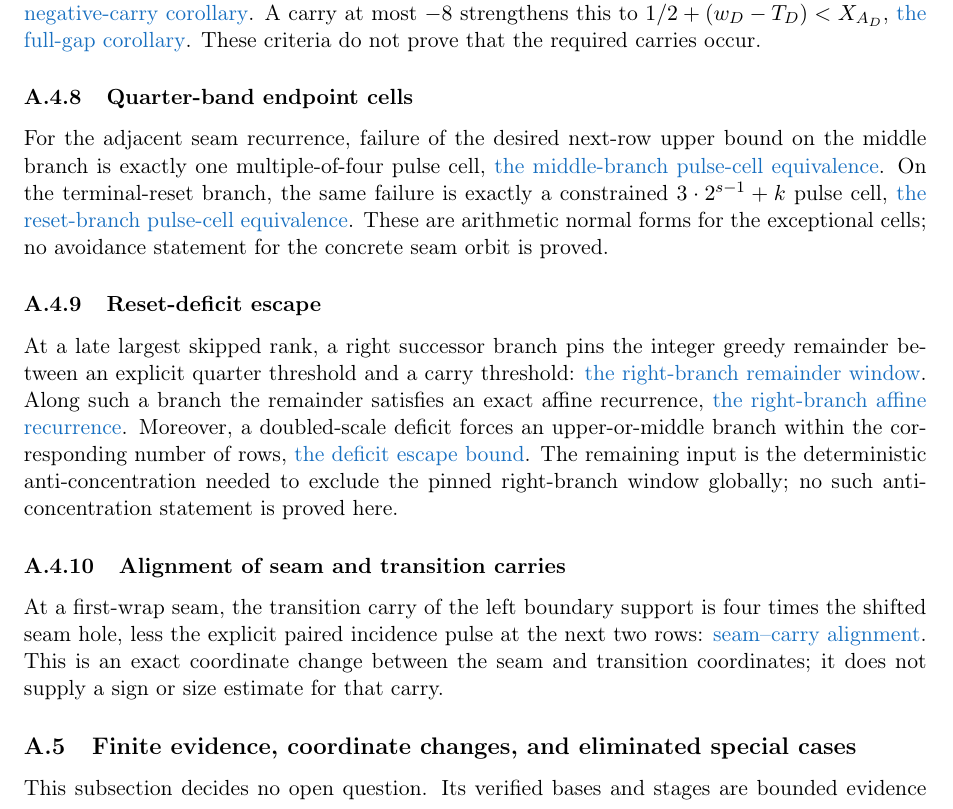
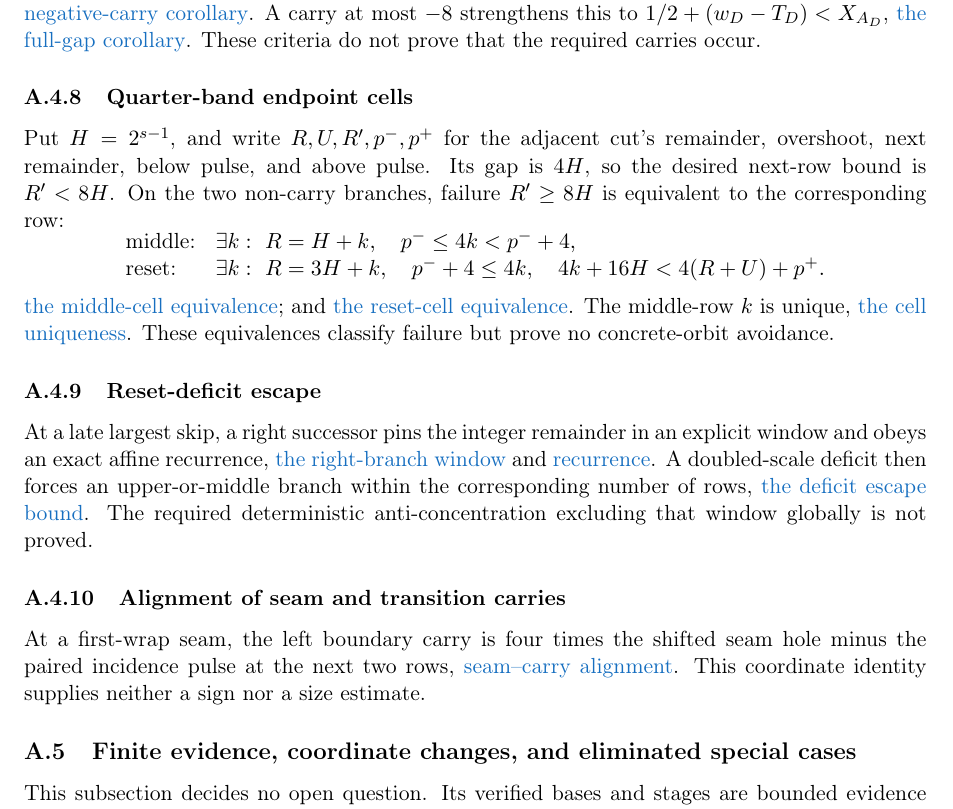
Before and after one commit to wcook04/plectis-lean-erdos249-257, a LaTeX paper (paper/erdos249-257-main-paper.tex): part of page 31 of 53, cut so that both start at the same text. Compiled offline with pdfLaTeX.

Commit message:
Display the exact quarter-band failure cells

```diff
--- a/paper/erdos249-257-main-paper.tex
+++ b/paper/erdos249-257-main-paper.tex
@@ -1615,11 +1615,16 @@ These criteria do not prove that the required carries occur.
 
 \subsubsection{Quarter-band endpoint cells}\label{res:quarterband}
 
-For the adjacent seam recurrence, failure of the desired next-row upper bound
-on the middle branch is exactly one multiple-of-four pulse cell,
-\lword{HalfCylinderQuarterBandEndpoints.lean}{153}{seamAdjacentCut_middleNextUpperFailure_iff_pulseCell}{the middle-branch pulse-cell equivalence}.
-On the terminal-reset branch, the same failure is exactly a constrained
-$3\cdot2^{s-1}+k$ pulse cell,
-\lword{HalfCylinderQuarterBandEndpoints.lean}{175}{seamAdjacentCut_rightNextUpperFailure_iff_pulseCell}{the reset-branch pulse-cell equivalence}.
-These are arithmetic normal forms for the exceptional cells; no avoidance
-statement for the concrete seam orbit is proved.
+Put $H=2^{s-1}$, and write $R,U,R',p^-,p^+$ for the adjacent cut's
+remainder, overshoot, next remainder, below pulse, and above pulse.  Its gap
+is $4H$, so the desired next-row bound is $R'<8H$.  On the two non-carry
+branches, failure $R'\geq8H$ is equivalent to the corresponding row:
+\[
+ \begin{array}{ll}
+ \text{middle:}&\exists k:\ R=H+k,\quad p^-\leq4k<p^-+4,\\
+ \text{reset:}&\exists k:\ R=3H+k,\quad p^-+4\leq4k,\quad
+ 4k+16H<4(R+U)+p^+.
+ \end{array}
+\]
+\lword{HalfCylinderQuarterBandEndpoints.lean}{153}{seamAdjacentCut_middleNextUpperFailure_iff_pulseCell}{the middle-cell equivalence};
+and
@@ -1626,26 +1634,24 @@ statement for the concrete seam orbit is proved.
+These equivalences classify failure but prove no concrete-orbit avoidance.
 
 \subsubsection{Reset-deficit escape}\label{res:resetdeficit}
 
-At a late largest skipped rank, a right successor branch pins the integer
-greedy remainder between an explicit quarter threshold and a carry threshold:
-\lword{HalfCylinderResetDeficitEscape.lean}{200}{rightBranch_remainder_window}{the right-branch remainder window}.
-Along such a branch the remainder satisfies an exact affine recurrence,
-\lword{HalfCylinderResetDeficitEscape.lean}{218}{rightBranch_remainder_succ_eq}{the right-branch affine recurrence}.
-Moreover, a doubled-scale deficit forces an upper-or-middle branch within the
+At a late largest skip, a right successor pins the integer remainder in an
+explicit window and obeys an exact affine recurrence,
+\lword{HalfCylinderResetDeficitEscape.lean}{200}{rightBranch_remainder_window}{the right-branch window}
+and
+\lword{HalfCylinderResetDeficitEscape.lean}{218}{rightBranch_remainder_succ_eq}{recurrence}.
+A doubled-scale deficit then forces an upper-or-middle branch within the
 corresponding number of rows,
 \lword{HalfCylinderResetDeficitEscape.lean}{261}{upperOrMiddle_within_of_two_pow_deficit}{the deficit escape bound}.
-The remaining input is the deterministic anti-concentration needed to exclude
-the pinned right-branch window globally; no such anti-concentration
-statement is proved here.
+The required deterministic anti-concentration excluding that window globally
+is not proved.
 
 \subsubsection{Alignment of seam and transition carries}\label{res:seamproducer}
 
-At a first-wrap seam, the transition carry of the left boundary support is
-four times the shifted seam hole, less the explicit paired incidence pulse at
-the next two rows:
+At a first-wrap seam, the left boundary carry is four times the shifted seam
+hole minus the paired incidence pulse at the next two rows,
 \lword{HalfCylinderSeamProducerAlignment.lean}{24}{producerCarry_insert_eq_four_mul_shiftedHole_sub_pulse}{seam--carry alignment}.
-This is an exact coordinate change between the seam and transition
-coordinates; it does not supply a sign or size estimate for that carry.
+This coordinate identity supplies neither a sign nor a size estimate.
 
 \subsection{Finite evidence, coordinate changes, and eliminated special cases}
 \label{app:half-evidence}
```
Also changed, not shown: docs/ORIENTATION.md (+1 -1 lines), erdos249-257-main-paper.pdf, paper/erdos249-257-main-paper.tex (3 more changed lines), 5 other files.
